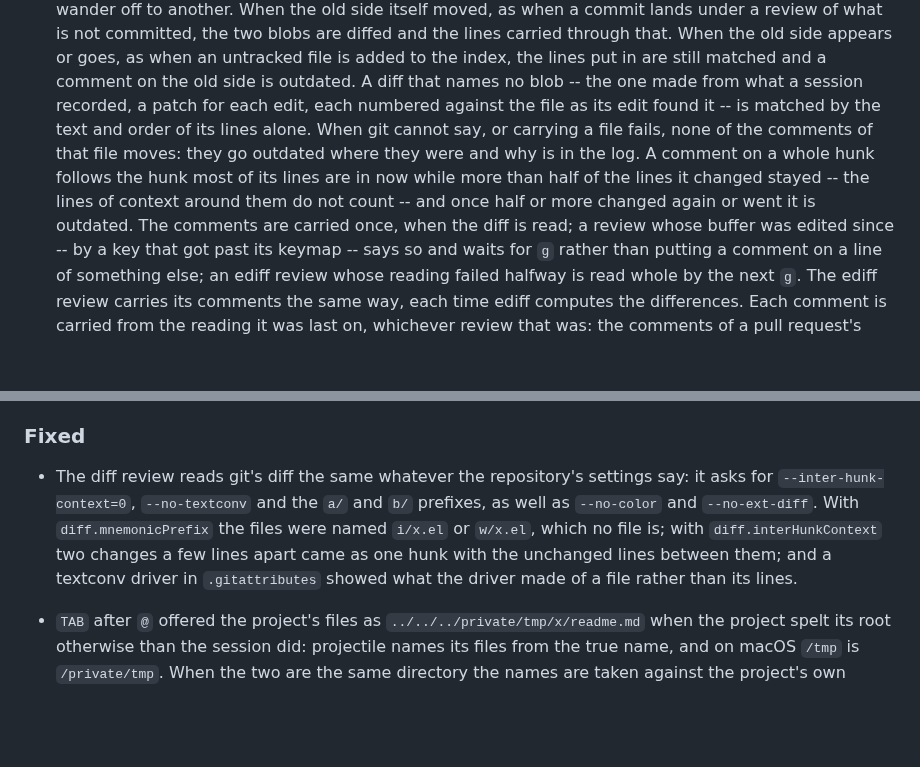
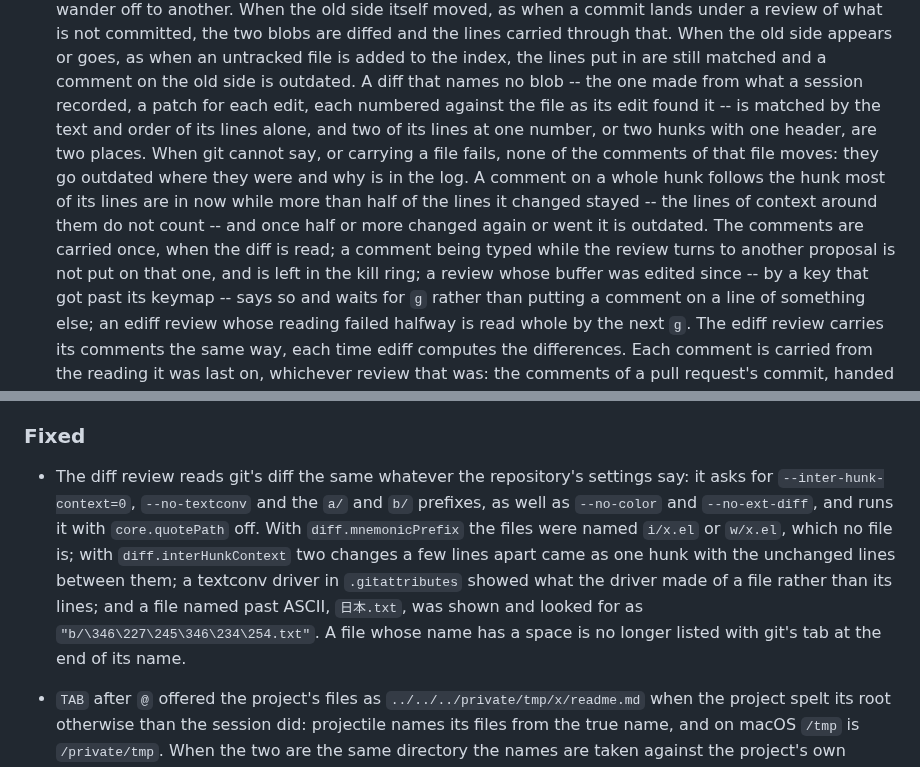
Before and after one commit to wakamenod/emacs-claude-code, a Markdown page: CHANGELOG.md, 2 parts joined by grey strips. Rendered like a GitHub page; blank space fills up the shorter version.

Commit message:
docs(changelog): patches at one number, quoted names, c across proposals
Co-Authored-By: Claude Opus 5.5 <noreply@anthropic.com>

```diff
--- a/CHANGELOG.md
+++ b/CHANGELOG.md
@@ -897,14 +897,17 @@ Verified against **Claude Code CLI 2.1.281**.
   still matched and a comment on the old side is outdated. A diff that
   names no blob -- the one made from what a session recorded, a patch for
   each edit, each numbered against the file as its edit found it -- is
-  matched by the text and order of its lines alone. When git cannot
+  matched by the text and order of its lines alone, and two of its lines
+  at one number, or two hunks with one header, are two places. When git cannot
   say, or carrying a file fails, none of the comments of that file moves:
   they go outdated where they were and why is in the log. A comment on a
   whole hunk follows the hunk most of its lines are in now while more than
   half of the lines it changed stayed -- the lines of context around them
   do not count -- and once half or more changed again or went it is
   outdated.
-  The comments are carried once, when the diff is read; a review whose
+  The comments are carried once, when the diff is read; a comment being
+  typed while the review turns to another proposal is not put on that
+  one, and is left in the kill ring; a review whose
   buffer was edited since -- by a key that got past its keymap -- says so
   and waits for `g` rather than putting a comment on a line of something
   else; an ediff review whose reading failed halfway is read whole by the
@@ -980,12 +983,15 @@ Verified against **Claude Code CLI 2.1.281**.
 
 - The diff review reads git's diff the same whatever the repository's
   settings say: it asks for `--inter-hunk-context=0`, `--no-textconv` and
-  the `a/` and `b/` prefixes, as well as `--no-color` and `--no-ext-diff`.
-  With `diff.mnemonicPrefix` the files were named `i/x.el` or `w/x.el`,
-  which no file is; with `diff.interHunkContext` two changes a few lines
-  apart came as one hunk with the unchanged lines between them; and a
-  textconv driver in `.gitattributes` showed what the driver made of a
-  file rather than its lines.
+  the `a/` and `b/` prefixes, as well as `--no-color` and `--no-ext-diff`,
+  and runs it with `core.quotePath` off. With `diff.mnemonicPrefix` the
+  files were named `i/x.el` or `w/x.el`, which no file is; with
+  `diff.interHunkContext` two changes a few lines apart came as one hunk
+  with the unchanged lines between them; a textconv driver in
+  `.gitattributes` showed what the driver made of a file rather than its
+  lines; and a file named past ASCII, `日本.txt`, was shown and looked for
+  as `"b/\346\227\245\346\234\254.txt"`. A file whose name has a space
+  is no longer listed with git's tab at the end of its name.
 
 - `TAB` after `@` offered the project's files as
   `../../../private/tmp/x/readme.md` when the project spelt its root
```
